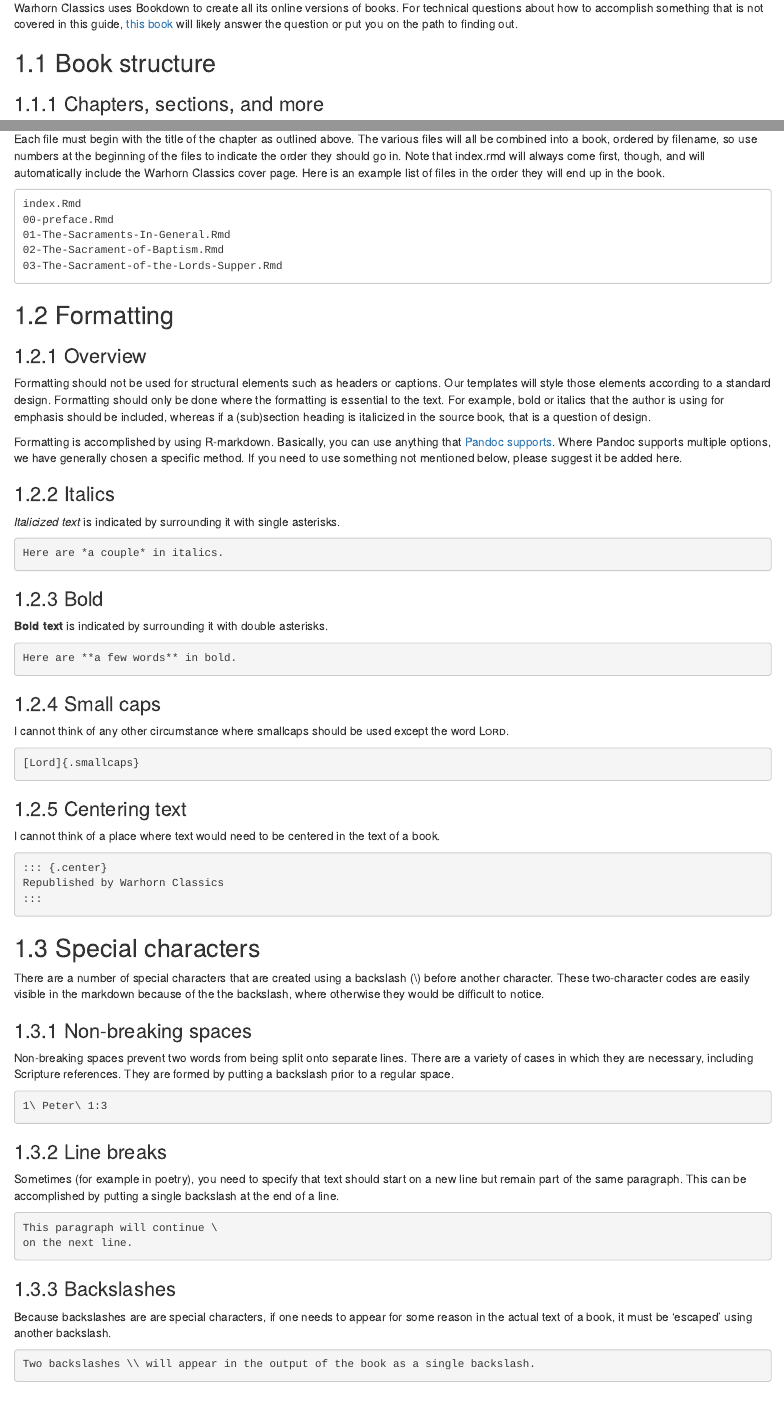
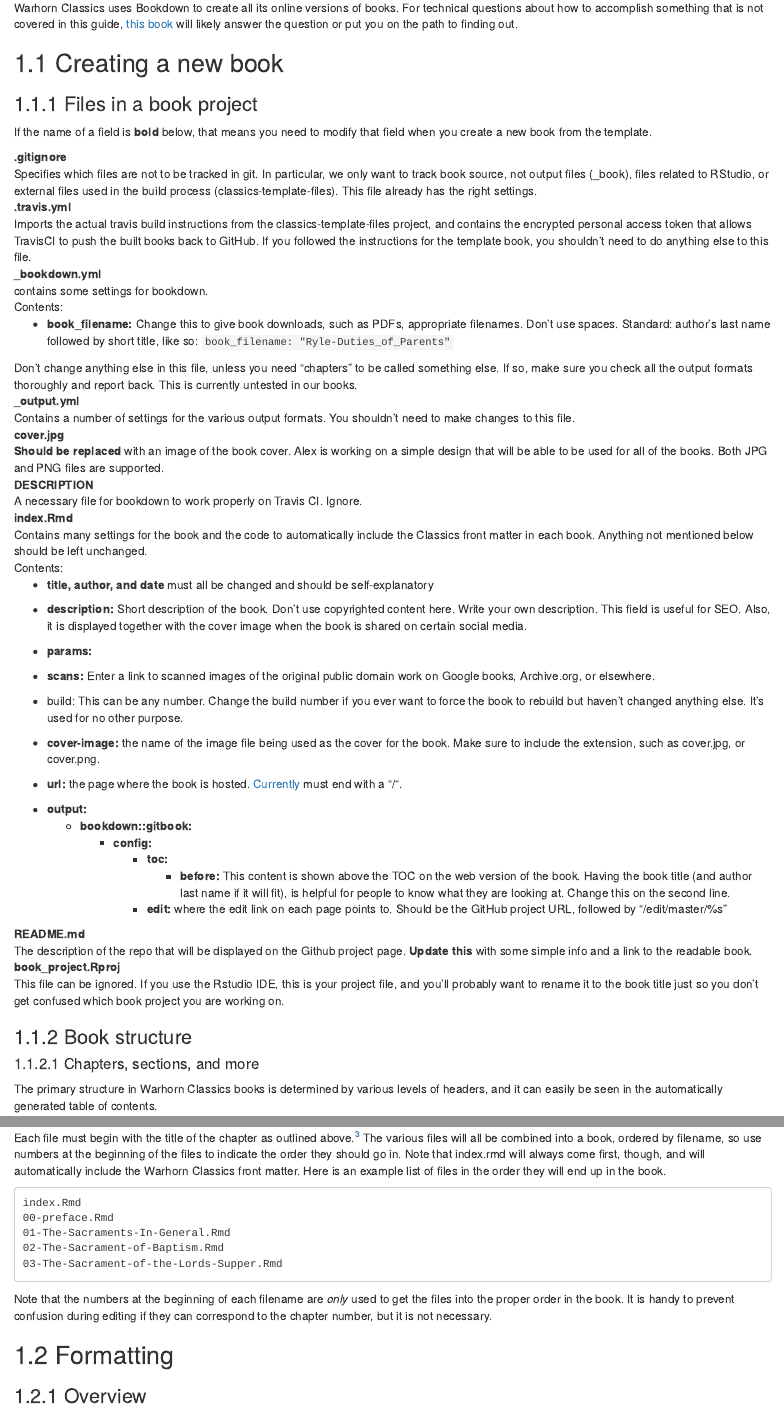
Before and after one commit to warhornmedia/classics-documentation, an R Markdown document (01-classics.Rmd): the page in a window 1100 px wide, from 70 px down, and a second part further down, joined at a grey line. Rendered offline with R 4.5, knitr and Pandoc, with nearby package versions; drawn as R Markdown's standard HTML page in place of the format the file asks for.

Commit message:
add info about files and settings.

````diff
--- a/01-classics.Rmd
+++ b/01-classics.Rmd
@@ -2,9 +2,67 @@
 
 Warhorn Classics uses Bookdown to create all its online versions of books. For technical questions about how to accomplish something that is not covered in this guide, [this book](https://bookdown.org/yihui/bookdown/) will likely answer the question or put you on the path to finding out.
 
-## Book structure
+## Creating a new book
 
-### Chapters, sections, and more
+
+### Files in a book project
+
+If the name of a field is **bold** below, that means you need to modify that field when you create a new book from the template.
+
+.gitignore
+: Specifies which files are not to be tracked in git. In particular, we only want to track book source, not output files (_book), files related to RStudio, or external files used in the build process (classics-template-files). This file already has the right settings.
+
+.travis.yml
+: Imports the actual travis build instructions from the classics-template-files project, and contains the encrypted personal access token that allows TravisCI to push the built books back to GitHub. If you followed the instructions for the template book, you shouldn't need to do anything else to this file.
+
+_bookdown.yml
+: contains some settings for bookdown.
+:
+: Contents:
+:
+:  - **book_filename:** Change this to give book downloads, such as PDFs, appropriate filenames. Don't use spaces. Standard: author’s last name followed by short title, like so: \n
+    `book_filename: "Ryle-Duties_of_Parents"`
+:
+: Don’t change anything else in this file, unless you need “chapters” to be called something else. If so, make sure you check all the output formats thoroughly and report back. This is currently untested in our books.
+
+_output.yml
+: Contains a number of settings for the various output formats. You shouldn’t need to make changes to this file.
+
+cover.jpg
+: **Should be replaced** with an image of the book cover. Alex is working on a simple design that will be able to be used for all of the books. Both JPG and PNG files are supported.
+
+DESCRIPTION
+: A necessary file for bookdown to work properly on Travis CI. Ignore.
+
+index.Rmd
+: Contains many settings for the book and the code to automatically include the Classics front matter in each book. Anything not mentioned below should be left unchanged.
+:
+: Contents:
+:
+:  - **title, author, and date** must all be changed and should be self-explanatory
+:  - **description:** Short description of the book. Don't use copyrighted content here. Write your own description. This field is useful for SEO. Also, it is displayed together with the cover image when the book is shared on certain social media.
+:  - **params:**
+:    - **scans:** Enter a link to scanned images of the original public domain work on Google books, Archive.org, or elsewhere.
+:    - build: This can be any number. Change the build number if you ever want to force the book to rebuild but haven’t changed anything else. It’s used for no other purpose.
+:  - **cover-image:** the name of the image file being used as the cover for the book. Make sure to include the extension, such as cover.jpg, or cover.png.
+:  - **url:** the page where the book is hosted. [Currently](https://github.com/rstudio/bookdown/issues/963) must end with a “/“.
+:  - **output:**
+      - **bookdown::gitbook:**
+        - **config:**
+          - **toc:**
+            - **before:** This content is shown above the TOC on the web version of the book. Having the book title (and author last name if it will fit), is helpful for people to know what they are looking at. Change this on the second line.
+          - **edit:** where the edit link on each page points to. Should be the GitHub project URL, followed by “/edit/master/%s”
+
+README.md
+: The description of the repo that will be displayed on the Github project page. **Update this** with some simple info and a link to the readable book.
+
+book_project.Rproj
+: This file can be ignored. If you use the Rstudio IDE, this is your project file, and you’ll probably want to rename it to the book title just so you don’t get confused which book project you are working on.
+
+
+### Book structure
+
+#### Chapters, sections, and more
 
 The primary structure in Warhorn Classics books is determined by various levels of headers, and it can easily be seen in the automatically generated table of contents.
 
@@ -57,3 +113,3 @@
-Each file must begin with the title of the chapter as outlined above. The various files will all be combined into a book, ordered by filename, so use numbers at the beginning of the files to indicate the order they should go in. Note that index.rmd will always come first, though, and will automatically include the Warhorn Classics cover page. Here is an example list of files in the order they will end up in the book.
+Each file must begin with the title of the chapter as outlined above.[^3] The various files will all be combined into a book, ordered by filename, so use numbers at the beginning of the files to indicate the order they should go in. Note that index.rmd will always come first, though, and will automatically include the Warhorn Classics front matter. Here is an example list of files in the order they will end up in the book.
 
 [^2]: This [can be changed](https://bookdown.org/yihui/bookdown/html.html#gitbook-style), if necessary, to split by chapter or section, or even turned off completely.
@@ -66,7 +124,7 @@
 03-The-Sacrament-of-the-Lords-Supper.Rmd
 ```
 
-
+Note that the numbers at the beginning of each filename are *only* used to get the files into the proper order in the book. It is handy to prevent confusion during editing if they can correspond to the chapter number, but it is not necessary.
 
 
 ## Formatting
````
Also changed, not shown: 01-classics.Rmd (32 more changed lines).
